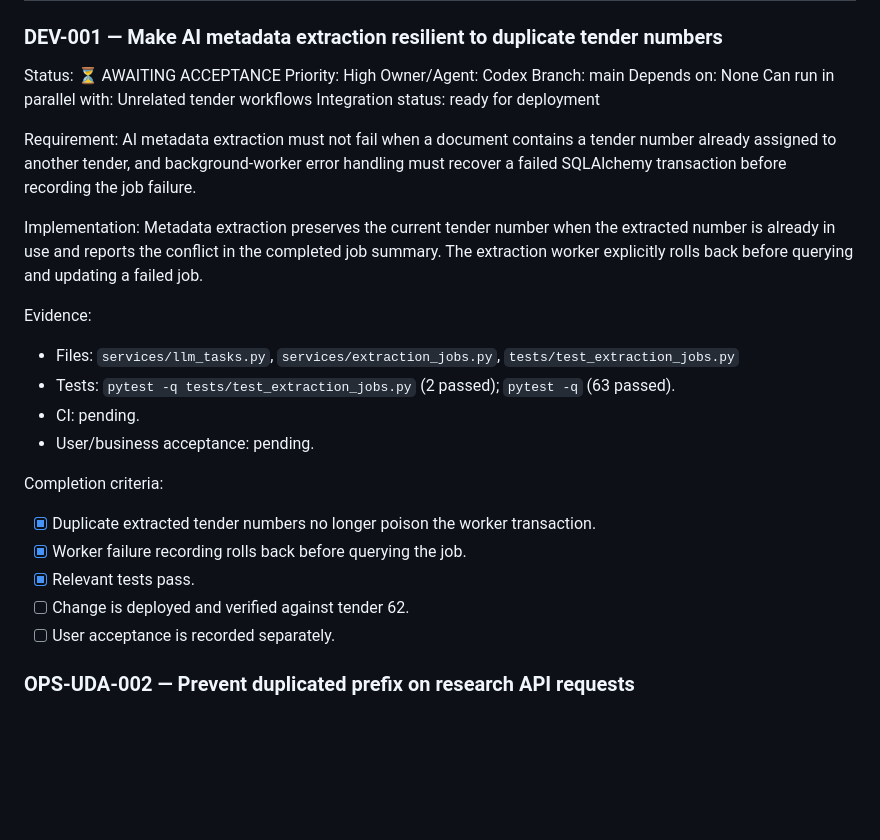
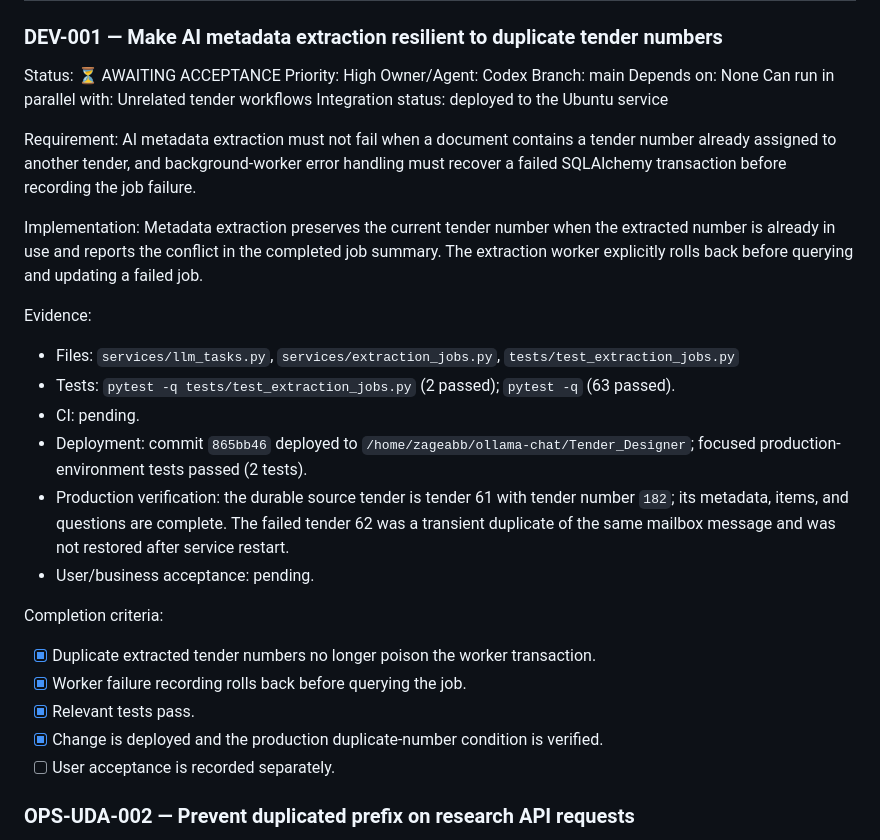
Before and after one commit to zageabb/tender_designer, a Markdown page: DEVELOPMENT.md, the part around the change. Drawn GitHub-style; blank space fills up the shorter version.

Commit message:
Record metadata extraction deployment

```diff
--- a/DEVELOPMENT.md
+++ b/DEVELOPMENT.md
@@ -39,7 +39,7 @@ Owner/Agent: Codex
 Branch: main
 Depends on: None
 Can run in parallel with: Unrelated tender workflows
-Integration status: ready for deployment
+Integration status: deployed to the Ubuntu service
 
 Requirement: AI metadata extraction must not fail when a document contains a tender number already assigned to another tender, and background-worker error handling must recover a failed SQLAlchemy transaction before recording the job failure.
 
@@ -49,13 +49,15 @@ Evidence:
 - Files: `services/llm_tasks.py`, `services/extraction_jobs.py`, `tests/test_extraction_jobs.py`
 - Tests: `pytest -q tests/test_extraction_jobs.py` (2 passed); `pytest -q` (63 passed).
 - CI: pending.
+- Deployment: commit `865bb46` deployed to `/home/zageabb/ollama-chat/Tender_Designer`; focused production-environment tests passed (2 tests).
+- Production verification: the durable source tender is tender 61 with tender number `182`; its metadata, items, and questions are complete. The failed tender 62 was a transient duplicate of the same mailbox message and was not restored after service restart.
 - User/business acceptance: pending.
 
 Completion criteria:
 - [x] Duplicate extracted tender numbers no longer poison the worker transaction.
 - [x] Worker failure recording rolls back before querying the job.
 - [x] Relevant tests pass.
-- [ ] Change is deployed and verified against tender 62.
+- [x] Change is deployed and the production duplicate-number condition is verified.
 - [ ] User acceptance is recorded separately.
 
 ### OPS-UDA-002 — Prevent duplicated prefix on research API requests
```
